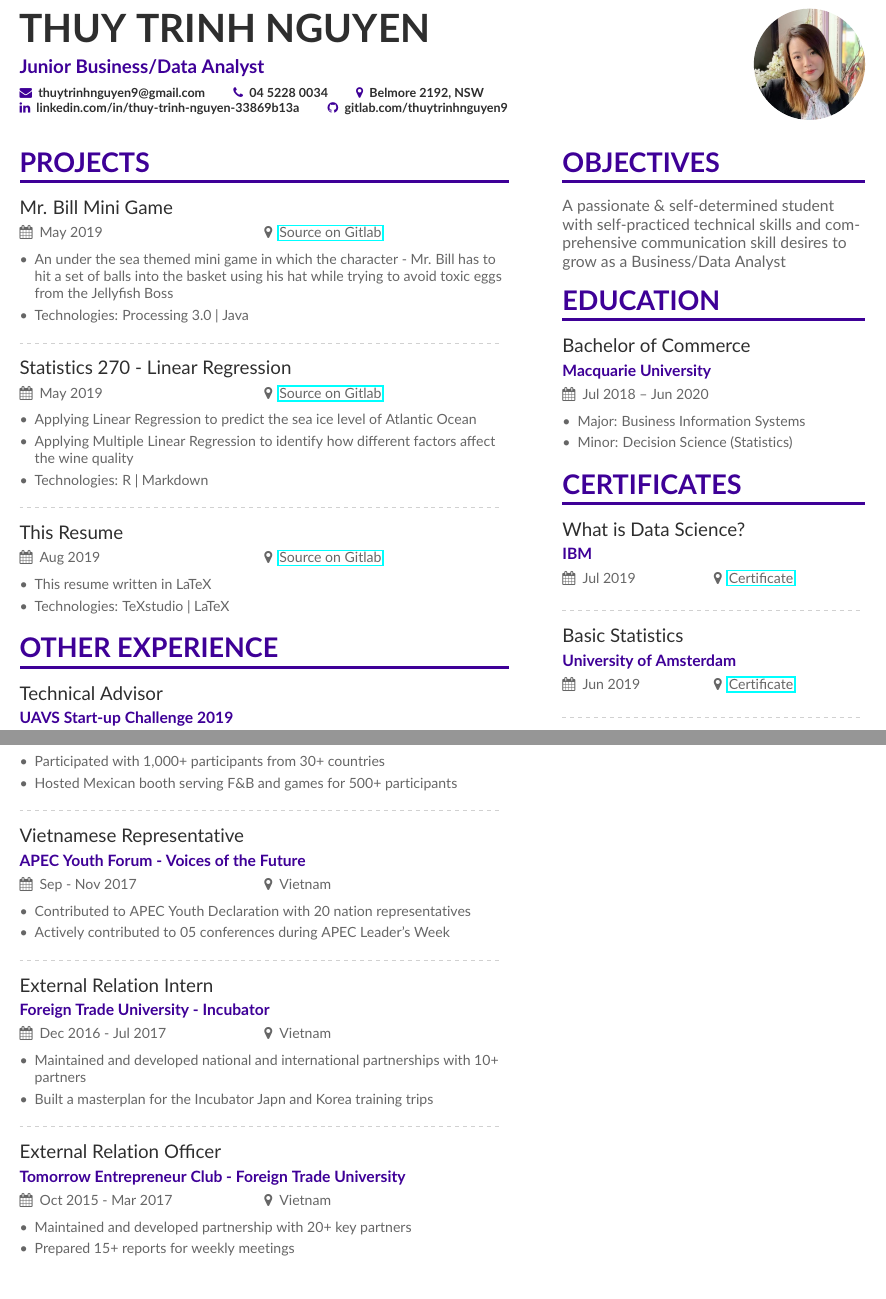
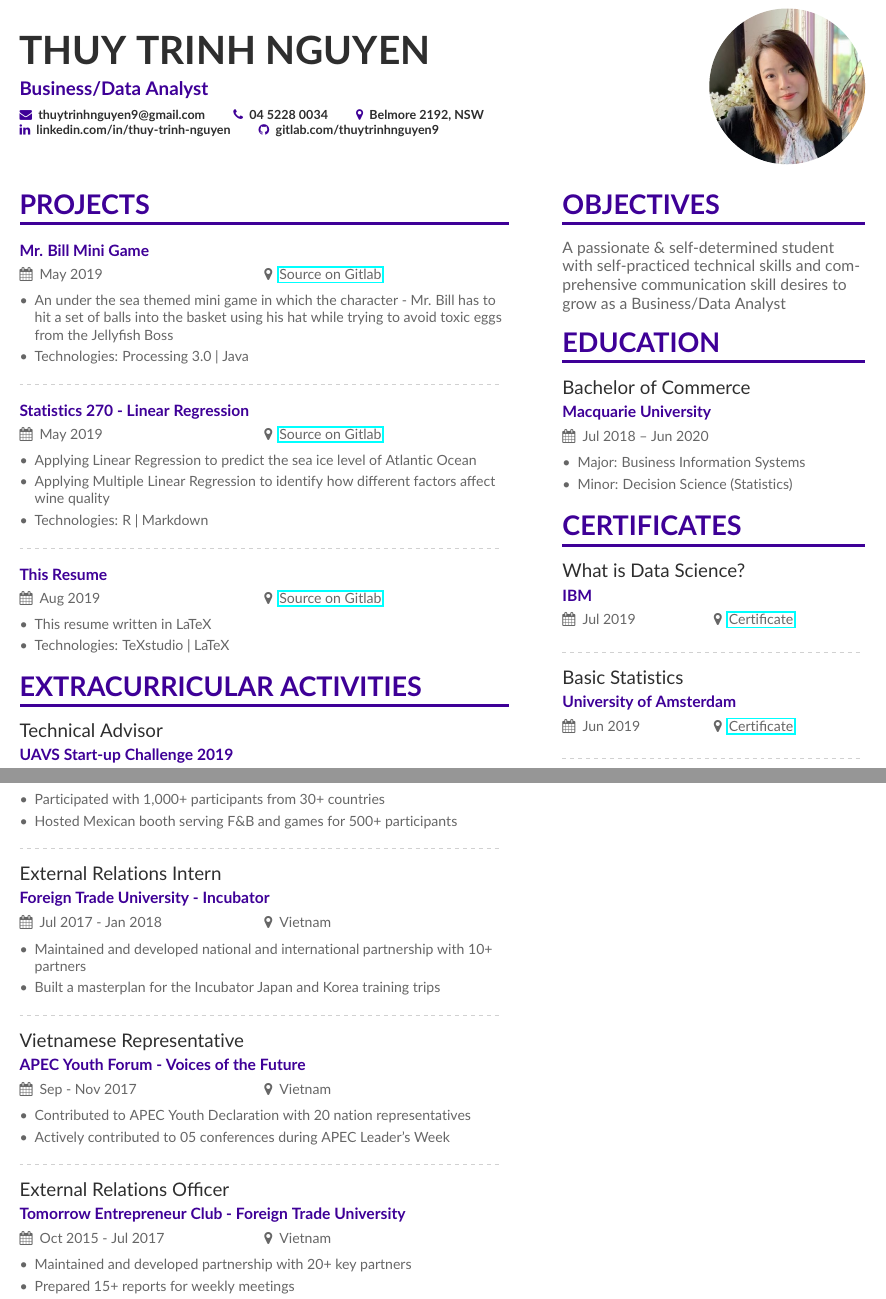
Before and after one commit to thuytrinhnguyen/cv, a LaTeX CV (resume.tex): two parts of pages 1 and 2 of 2, joined at a grey line, cut so that both start at the same text. Compiled offline with pdfLaTeX.

Commit message:
fixing grammar and spelling errors

```diff
--- a/resume.tex
+++ b/resume.tex
@@ -2,7 +2,7 @@
 \usepackage{hyperref}
 
 
-\geometry{left=1cm,right=9cm,marginparwidth=6.8cm,marginparsep=1.2cm,top=1.25cm,bottom=1.25cm}
+\geometry{left=1cm,right=9cm,marginparwidth=6.8cm,marginparsep=1.2cm,top=1cm,bottom=1cm}
 
 \ifxetexorluatex
   \setmainfont{Lato}
@@ -25,14 +25,15 @@
 
 \begin{document}
 \name{Thuy Trinh Nguyen}
-\tagline{Junior Business/Data Analyst}
+\tagline{Business/Data Analyst}
 
-\photo{2.5cm}{photo.jpg}
+
+\photo{3.5cm}{photo.jpg}
 \personalinfo{
  \mailaddress{thuytrinhnguyen9@gmail.com}
  \phone{04 5228 0034}
  \location{Belmore 2192, NSW}
- \linkedin{linkedin.com/in/thuy-trinh-nguyen-33869b13a}
+ \linkedin{linkedin.com/in/thuy-trinh-nguyen}
  \github{gitlab.com/thuytrinhnguyen9} % I'm just making this up though.
 }
 
@@ -52,23 +53,23 @@
 
 \divider
 
-\cvevent{Statistics 270 - Linear Regression}{}{May 2019}{\href{https://gitlab.com/thuytrinhnguyen9/stat270-linear-regression}{Source on Gitlab}}
+\cvevent{}{Statistics 270 - Linear Regression}{May 2019}{\href{https://gitlab.com/thuytrinhnguyen9/stat270-linear-regression}{Source on Gitlab}}
 \begin{itemize}
 \item Applying Linear Regression to predict the sea ice level of Atlantic Ocean
-\item Applying Multiple Linear Regression to identify how different factors affect the wine quality
+\item Applying Multiple Linear Regression to identify how different factors affect wine quality
 \item Technologies: R | Markdown
 \end{itemize}
 
 \divider
 
-\cvevent{This Resume}{}{Aug 2019}{\href{https://gitlab.com/thuytrinhnguyen9/resume}{Source on Gitlab}}
+\cvevent{}{This Resume}{Aug 2019}{\href{https://gitlab.com/thuytrinhnguyen9/resume}{Source on Gitlab}}
 \begin{itemize}
 	\item This resume written in LaTeX
 	\item Technologies: TeXstudio | LaTeX
 \end{itemize}
 
 
-\cvsection{Other Experience}
+\cvsection{Extracurricular Activities}
 
 \cvevent{Technical Advisor}{UAVS Start-up Challenge 2019}{Jun 2019 - On going}{Sydney}
 \begin{itemize}
@@ -104,6 +105,14 @@
 
 \divider
 
+\cvevent{External Relations Intern}{Foreign Trade University - Incubator}{Jul 2017 - Jan 2018}{Vietnam}
+\begin{itemize}
+	\item Maintained and developed national and international partnership with 10+ partners
+	\item Built a masterplan for the Incubator Japan and Korea training trips
+\end{itemize}
+
+\divider
+
 \cvevent{Vietnamese Representative}{APEC Youth Forum - Voices of the Future}{Sep - Nov 2017}{Vietnam}
 \begin{itemize}
 	\item Contributed to APEC Youth Declaration with 20 nation representatives
@@ -112,15 +121,7 @@
 
 \divider
 
-\cvevent{External Relation Intern}{Foreign Trade University - Incubator}{Dec 2016 - Jul 2017}{Vietnam}
-\begin{itemize}
-	\item Maintained and developed national and international partnerships with 10+ partners
-	\item Built a masterplan for the Incubator Japn and Korea training trips
-\end{itemize}
-
-\divider
-
-\cvevent{External Relation Officer}{Tomorrow Entrepreneur Club - Foreign Trade University}{Oct 2015 - Mar 2017}{Vietnam}
+\cvevent{External Relations Officer}{Tomorrow Entrepreneur Club - Foreign Trade University}{Oct 2015 - Jul 2017}{Vietnam}
 \begin{itemize}
 	\item Maintained and developed partnership with 20+ key partners
 	\item Prepared 15+ reports for weekly meetings
```
Also changed, not shown: resume.tex (2 more changed lines).
